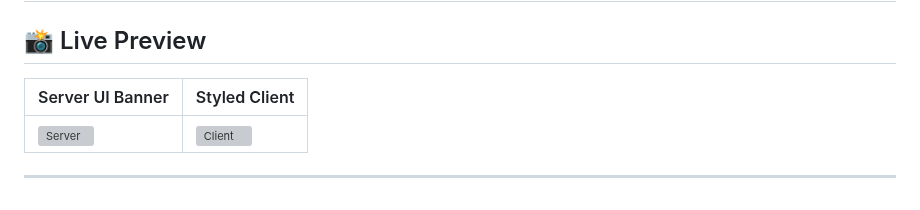
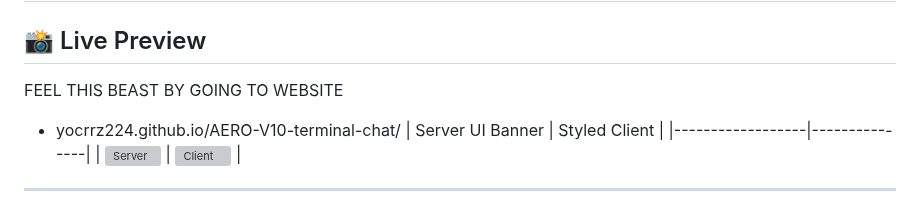
Before and after one commit to YOCRRZ224/AERO-V10-terminal-chat, a Markdown page: README.md, the part around the change. Drawn GitHub-style; grey boxes are pictures that could not be loaded.

```diff
--- a/README.md
+++ b/README.md
@@ -24,8 +24,8 @@
 
 ## 📸 Live Preview
 
-
-
+FEEL THIS BEAST BY GOING TO WEBSITE
+- yocrrz224.github.io/AERO-V10-terminal-chat/
 | Server UI Banner | Styled Client |
 |------------------|---------------|
 | ![Server](docs/server_ui.png) | ![Client](docs/client_ui.png) |
```
